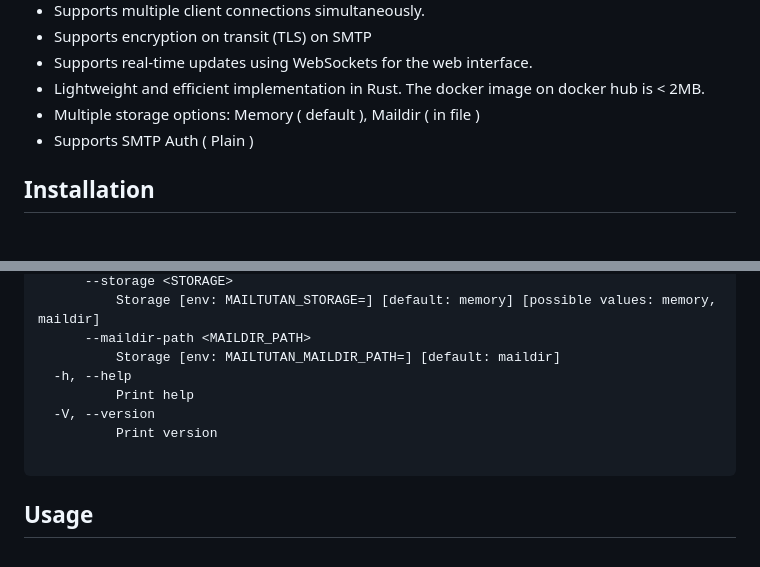
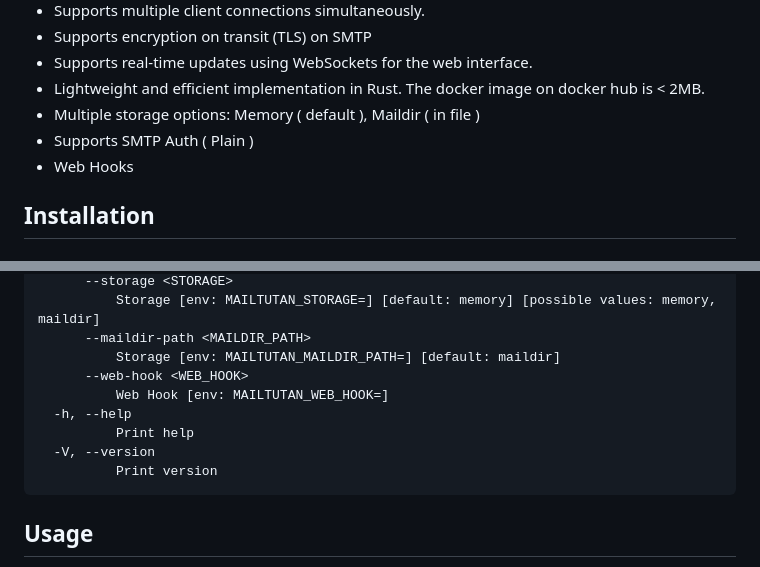
Before and after one commit to mailtutan/mailtutan, a Markdown page: README.md, 2 parts joined by grey strips. Rendered like a GitHub page.

````diff
--- a/README.md
+++ b/README.md
@@ -16,6 +16,7 @@ This is a repository for Mailtutan, a SMTP server built in Rust. The server allo
 - Lightweight and efficient implementation in Rust. The docker image on docker hub is < 2MB.
 - Multiple storage options: Memory ( default ), Maildir ( in file )
 - Supports SMTP Auth ( Plain )
+- Web Hooks
 
 ## Installation
 
@@ -83,11 +84,12 @@ Options:
           Storage [env: MAILTUTAN_STORAGE=] [default: memory] [possible values: memory, maildir]
       --maildir-path <MAILDIR_PATH>
           Storage [env: MAILTUTAN_MAILDIR_PATH=] [default: maildir]
+      --web-hook <WEB_HOOK>
+          Web Hook [env: MAILTUTAN_WEB_HOOK=]
   -h, --help
           Print help
   -V, --version
           Print version
-
 ```
 
 
````
